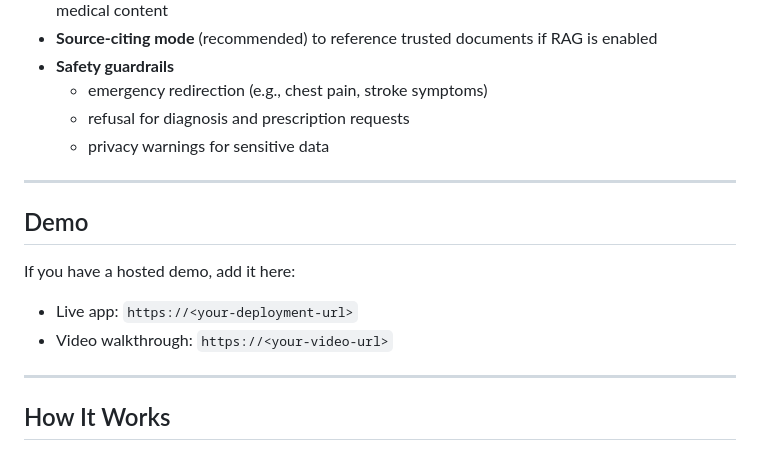
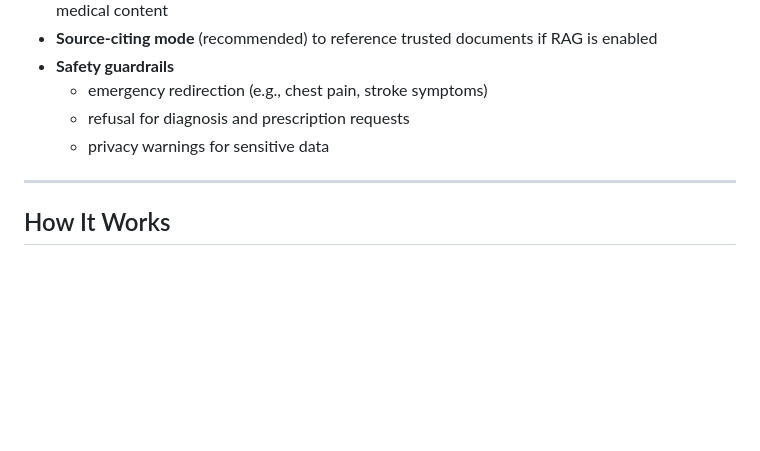
Before and after one commit to HasiruChamodya/medical-chatbot, a Markdown page: README.md, the part around the change. Rendered like a GitHub page; blank space fills up the shorter version.

Commit message:
Delete demo section from README
Removed demo section from README.

```diff
--- a/README.md
+++ b/README.md
@@ -40,15 +40,6 @@ A medical information chatbot that helps users understand symptoms, conditions,
   - emergency redirection (e.g., chest pain, stroke symptoms)
   - refusal for diagnosis and prescription requests
   - privacy warnings for sensitive data
-
----
-
-## Demo
-
-If you have a hosted demo, add it here:
-
-- Live app: `https://<your-deployment-url>`
-- Video walkthrough: `https://<your-video-url>`
 
 ---
 
```
